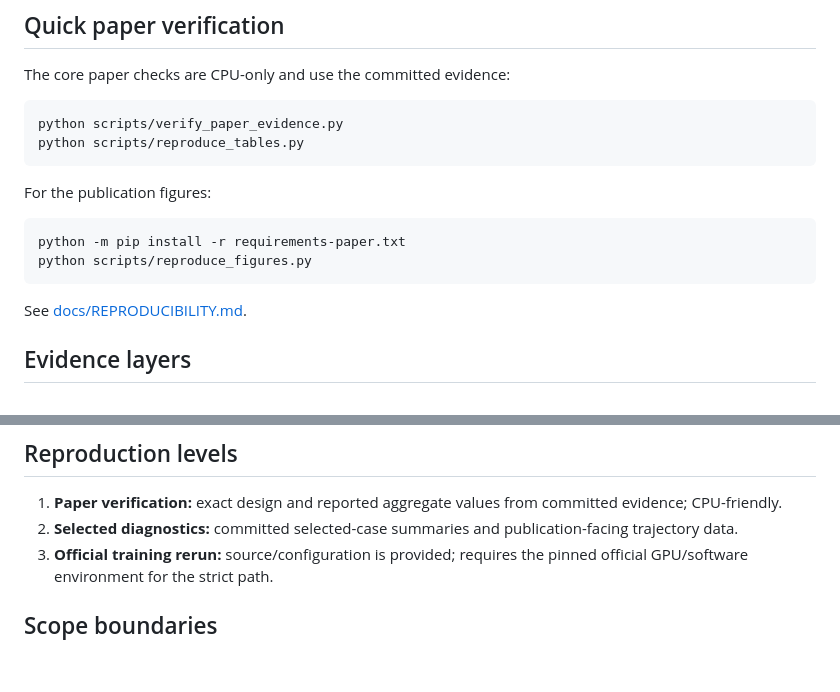
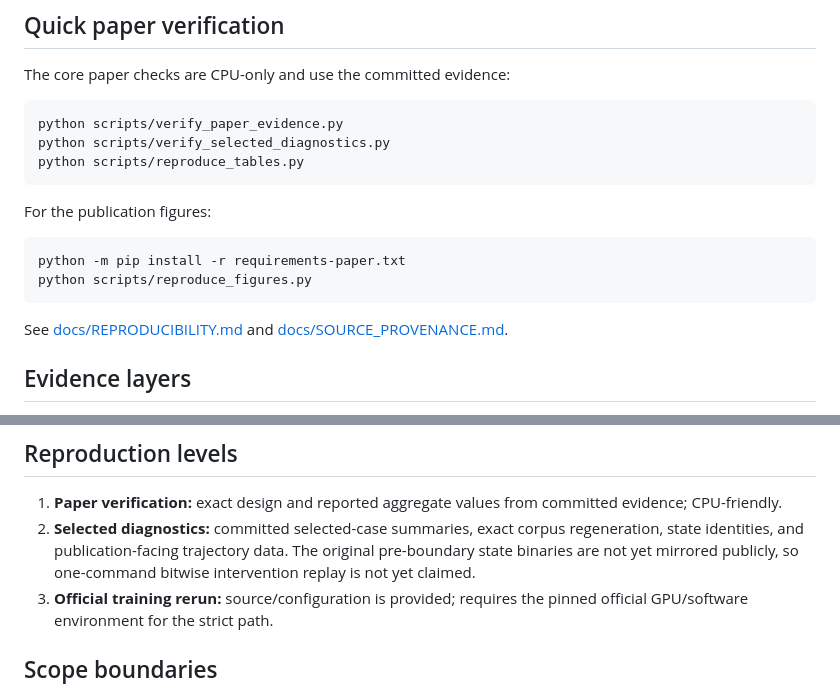
Before and after one commit to k3ijo-miyamoto/information-location-benchmark, a Markdown page: README.md, 2 parts joined by grey strips. Rendered like a GitHub page; blank space fills up the shorter version.

Commit message:
docs: expose reproducibility v0.2 status

````diff
--- a/README.md
+++ b/README.md
@@ -24,6 +24,7 @@ The core paper checks are CPU-only and use the committed evidence:
 
 ```bash
 python scripts/verify_paper_evidence.py
+python scripts/verify_selected_diagnostics.py
 python scripts/reproduce_tables.py
 ```
 
@@ -34,7 +35,7 @@ python -m pip install -r requirements-paper.txt
 python scripts/reproduce_figures.py
 ```
 
-See [docs/REPRODUCIBILITY.md](docs/REPRODUCIBILITY.md).
+See [docs/REPRODUCIBILITY.md](docs/REPRODUCIBILITY.md) and [docs/SOURCE_PROVENANCE.md](docs/SOURCE_PROVENANCE.md).
 
 ## Evidence layers
 
@@ -61,7 +62,7 @@ The official training implementation intentionally requires the certified origin
 ## Reproduction levels
 
 1. **Paper verification:** exact design and reported aggregate values from committed evidence; CPU-friendly.
-2. **Selected diagnostics:** committed selected-case summaries and publication-facing trajectory data.
+2. **Selected diagnostics:** committed selected-case summaries, exact corpus regeneration, state identities, and publication-facing trajectory data. The original pre-boundary state binaries are not yet mirrored publicly, so one-command bitwise intervention replay is not yet claimed.
 3. **Official training rerun:** source/configuration is provided; requires the pinned official GPU/software environment for the strict path.
 
 ## Scope boundaries
````
